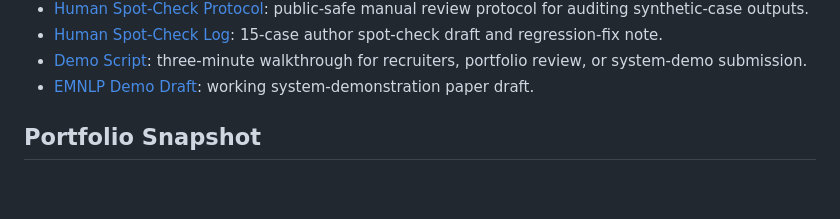
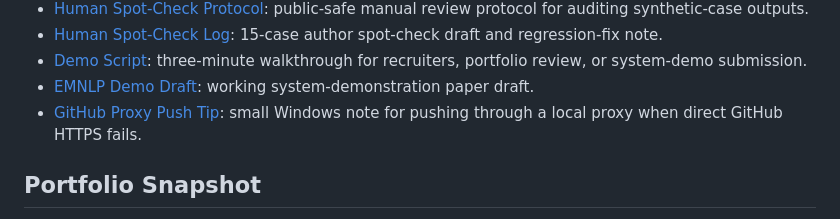
Before and after one commit to benben951/agent-trust-lab, a Markdown page: README.md, the part around the change. GitHub-like rendering; blank space fills up the shorter version.

Commit message:
Document GitHub proxy push tip

```diff
--- a/README.md
+++ b/README.md
@@ -21,6 +21,7 @@ For a recruiter/interviewer review path, start with:
 - [Human Spot-Check Log](docs/HUMAN_SPOT_CHECK_LOG.md): 15-case author spot-check draft and regression-fix note.
 - [Demo Script](docs/DEMO_SCRIPT.md): three-minute walkthrough for recruiters, portfolio review, or system-demo submission.
 - [EMNLP Demo Draft](docs/EMNLP_DEMO_DRAFT.md): working system-demonstration paper draft.
+- [GitHub Proxy Push Tip](docs/GITHUB_PROXY_PUSH_TIP.md): small Windows note for pushing through a local proxy when direct GitHub HTTPS fails.
 
 ## Portfolio Snapshot
 
```
Also changed, not shown: docs/GITHUB_PROXY_PUSH_TIP.md (added, +77 -0 lines).
